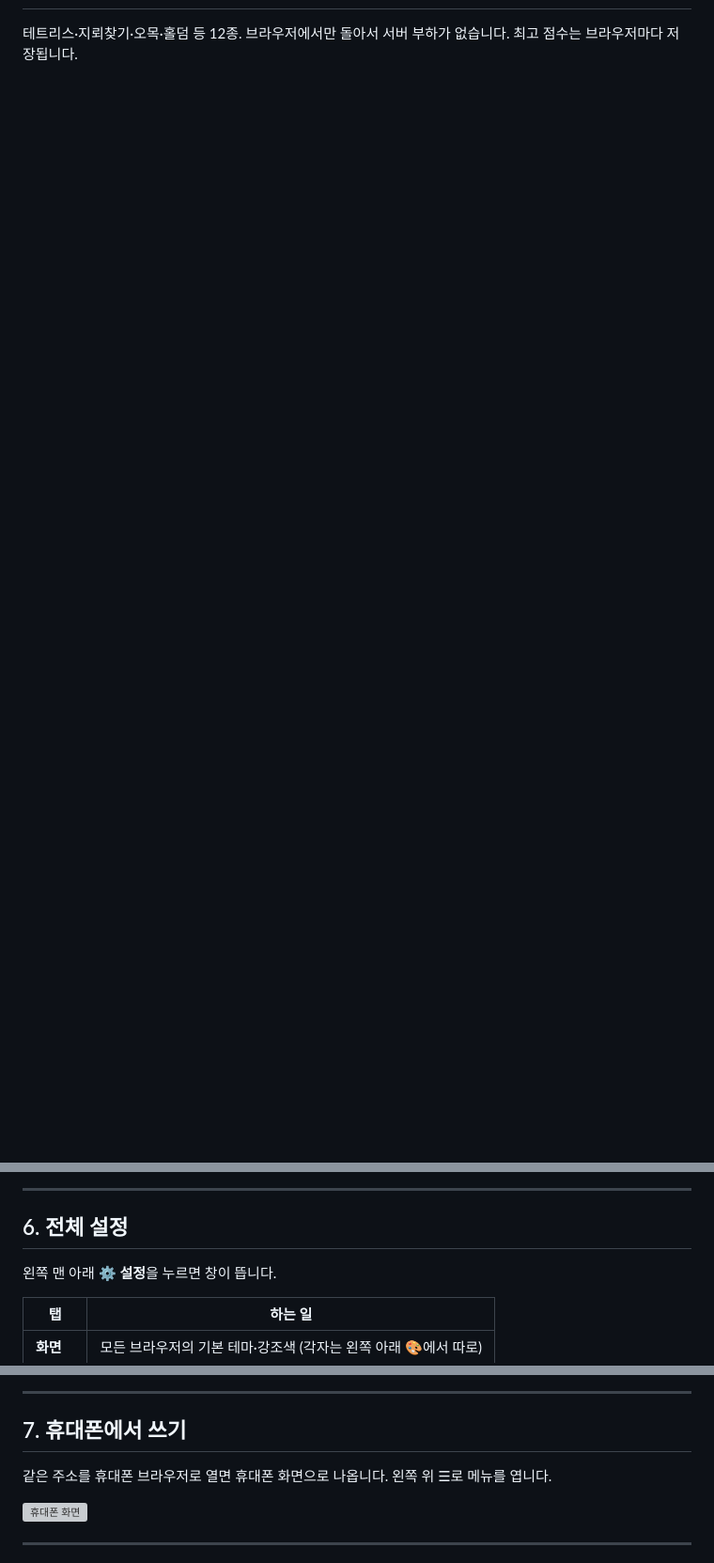
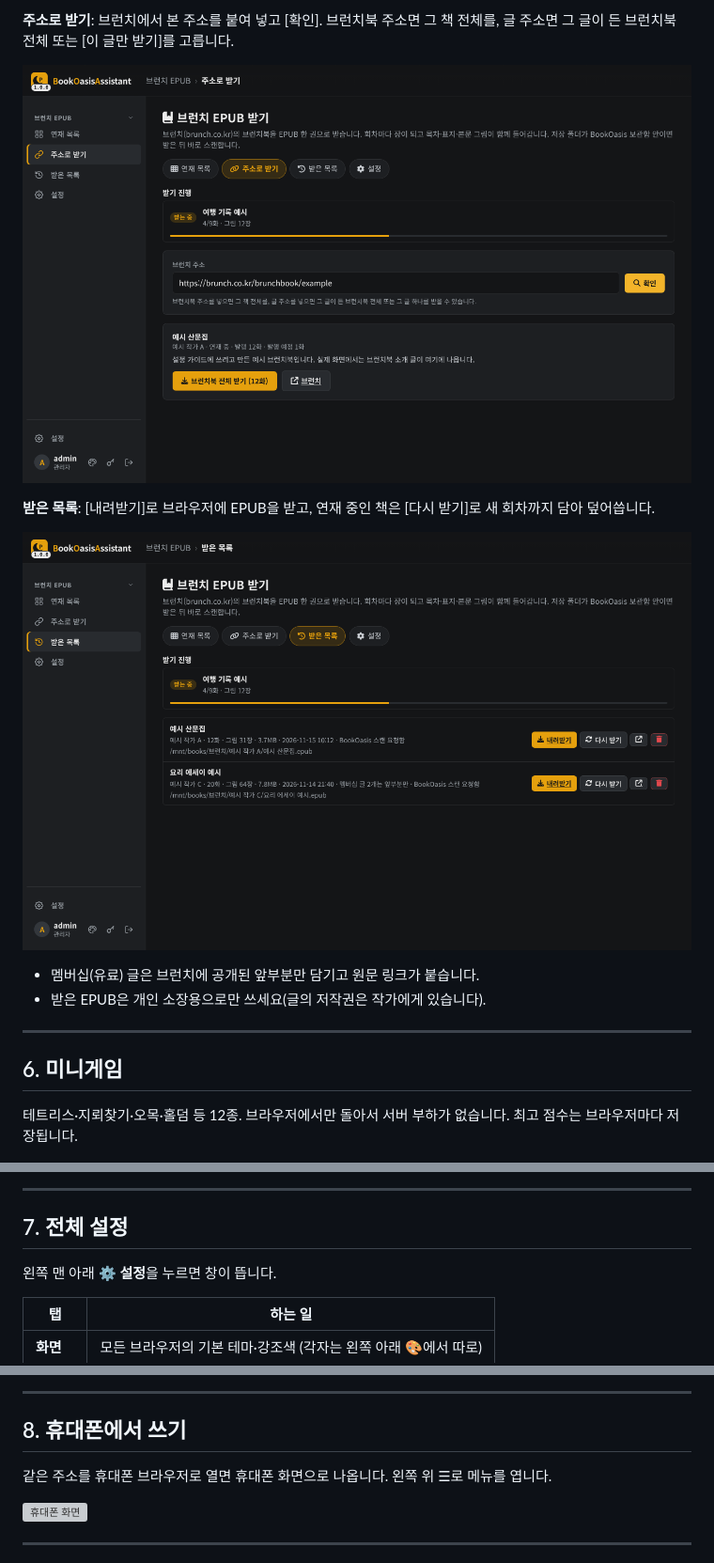
Before and after one commit to yume-script/bookoasis_assistant, a Markdown page: docs/setup-guide.md, 3 parts joined by grey strips. Shown at 94% size. Drawn GitHub-style; pictures changed too: docs/images/24-brunch-url.png (added), docs/images/25-brunch-history.png (added); blank space fills up the shorter version; grey boxes are pictures that could not be loaded.

```diff
--- a/docs/setup-guide.md
+++ b/docs/setup-guide.md
@@ -233,3 +247,17 @@ Plex 라이브러리나 rclone 드라이브 폴더에 **새로 들어온 동영
+**주소로 받기**: 브런치에서 본 주소를 붙여 넣고 [확인]. 브런치북 주소면 그 책 전체를, 글 주소면 그 글이 든 브런치북 전체 또는 [이 글만 받기]를 고릅니다.
+
+![주소로 받기](images/24-brunch-url.png)
+
+**받은 목록**: [내려받기]로 브라우저에 EPUB을 받고, 연재 중인 책은 [다시 받기]로 새 회차까지 담아 덮어씁니다.
+
+![받은 목록](images/25-brunch-history.png)
+
+- 멤버십(유료) 글은 브런치에 공개된 앞부분만 담기고 원문 링크가 붙습니다.
+- 받은 EPUB은 개인 소장용으로만 쓰세요(글의 저작권은 작가에게 있습니다).
+
+---
+
+## 6. 미니게임
 
 테트리스·지뢰찾기·오목·홀덤 등 12종. 브라우저에서만 돌아서 서버 부하가 없습니다. 최고 점수는 브라우저마다 저장됩니다.
 
@@ -237,7 +265,7 @@ Plex 라이브러리나 rclone 드라이브 폴더에 **새로 들어온 동영
 
 ---
 
-## 6. 전체 설정
+## 7. 전체 설정
 
 왼쪽 맨 아래 ⚙️ **설정**을 누르면 창이 뜹니다.
 
@@ -257,7 +285,7 @@ Plex 라이브러리나 rclone 드라이브 폴더에 **새로 들어온 동영
 
 ---
 
-## 7. 휴대폰에서 쓰기
+## 8. 휴대폰에서 쓰기
 
 같은 주소를 휴대폰 브라우저로 열면 휴대폰 화면으로 나옵니다. 왼쪽 위 ☰로 메뉴를 엽니다.
 
```
Also changed, not shown: other parts of docs/setup-guide.md (+19 -5 lines), README.md (+23 -2 lines), docs/images/23-brunch-browse.png (added), docs/images/26-brunch-settings.png (added), 14 other files.
